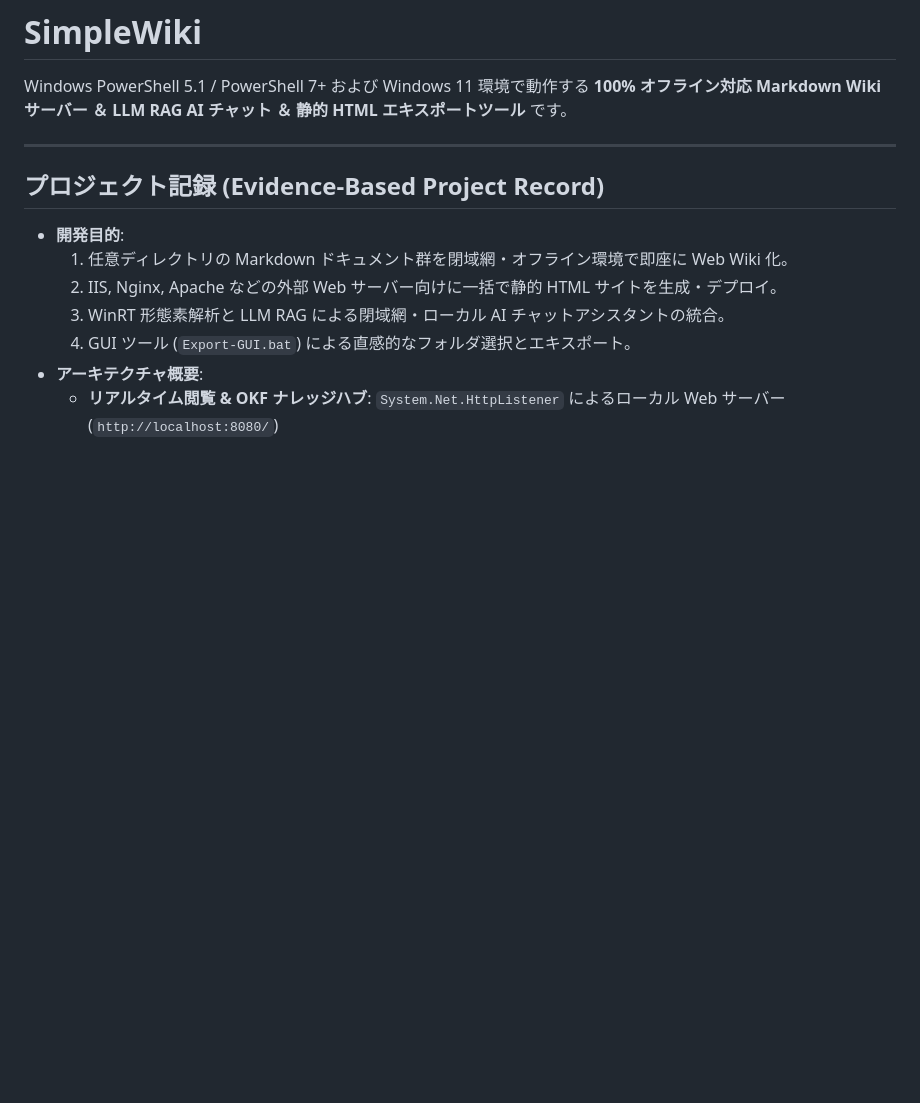
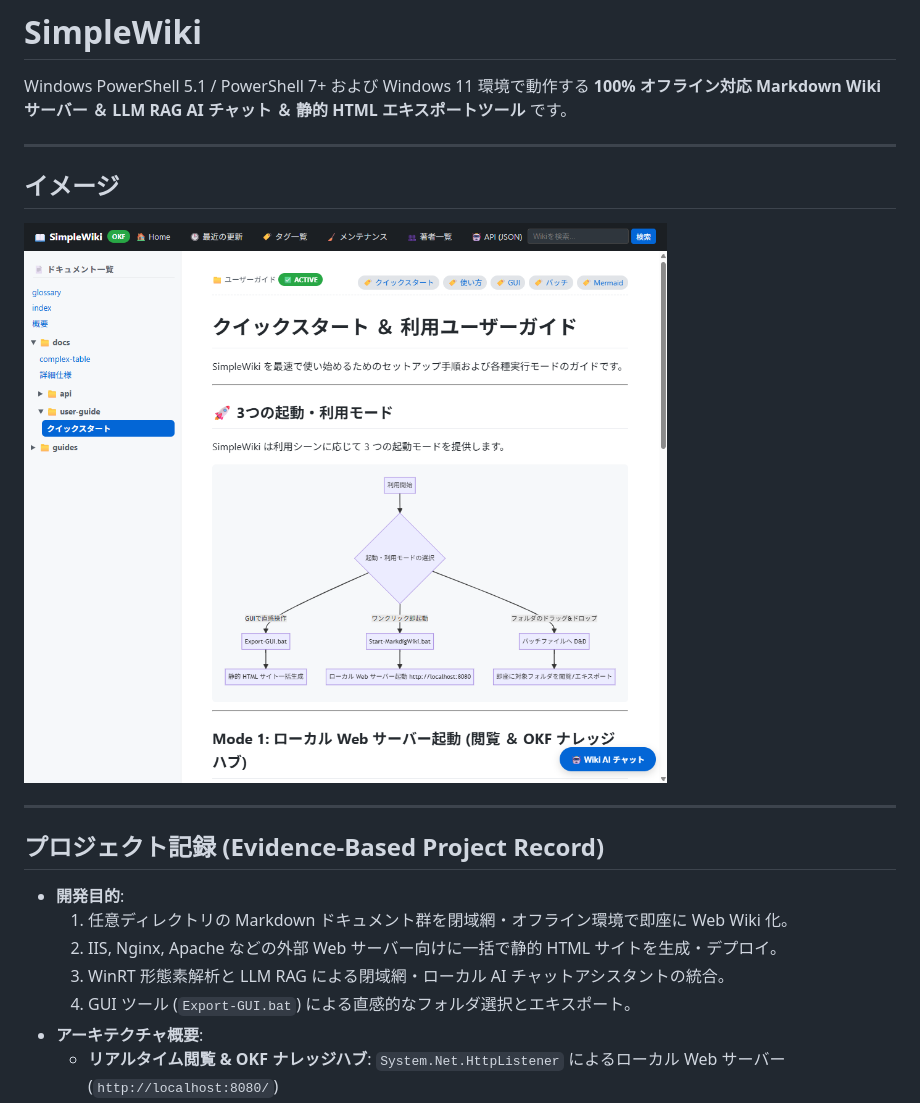
Before and after one commit to chottokun/SimpleWiki, a Markdown page: README.md, the part around the change. GitHub-like rendering; pictures changed too: images/wiki_screen_shots.png (added); blank space fills up the shorter version.

Commit message:
docs: add wiki screenshots to README

```diff
--- a/README.md
+++ b/README.md
@@ -1,6 +1,13 @@
 # SimpleWiki
 
 Windows PowerShell 5.1 / PowerShell 7+ および Windows 11 環境で動作する **100% オフライン対応 Markdown Wiki サーバー ＆ LLM RAG AI チャット ＆ 静的 HTML エキスポートツール** です。
+
+---
+
+## イメージ
+
+
+![SimpleWiki 画面イメージ](images/wiki_screen_shots.png)
 
 ---
 
```
